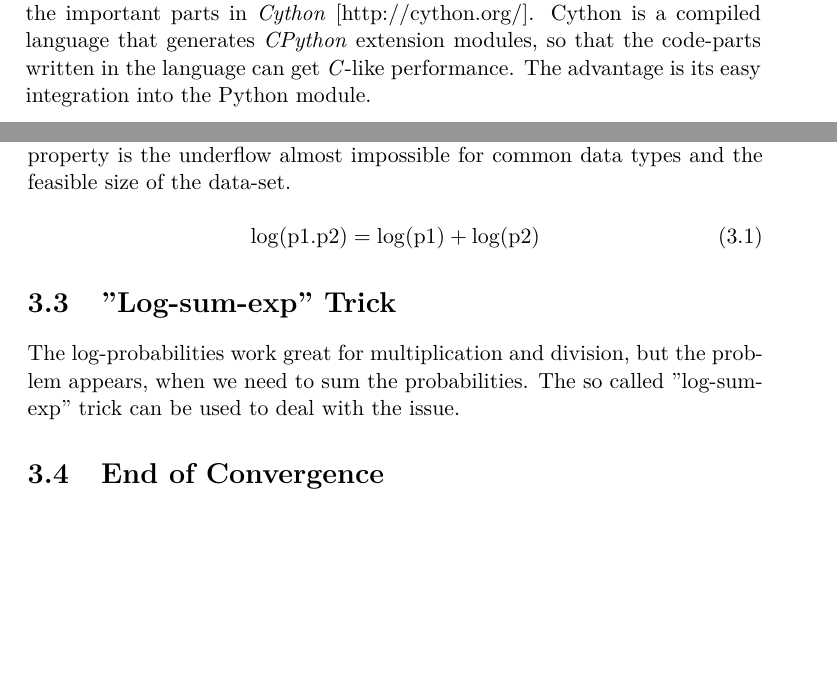
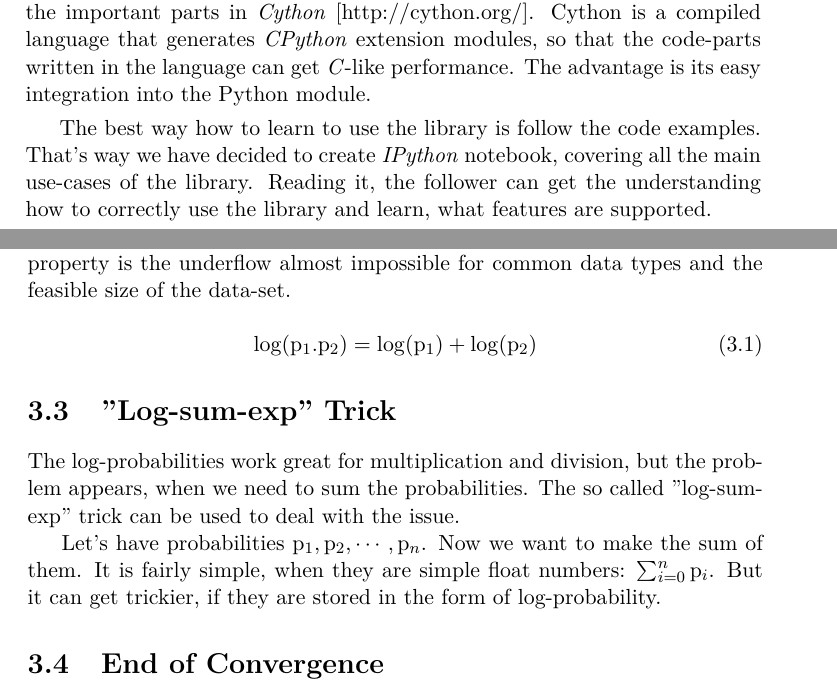
Before and after one commit to lopatovsky/DP, a LaTeX thesis (Thesis/DP_Lopatovsky_Lukas_2017.tex): two parts of pages 37 and 38 of 51, joined at a grey line, cut so that both start at the same text, the shorter picture padded with empty space. Compiled offline with pdfLaTeX; a missing bibliography style is replaced by a similar one.

Commit message:
Continue implementation chapter

```diff
--- a/Thesis/DP_Lopatovsky_Lukas_2017.tex
+++ b/Thesis/DP_Lopatovsky_Lukas_2017.tex
@@ -825,6 +825,8 @@ The continuous-time hidden Markov model is computationally highly demanding. The
 
 To make the computational performance even higher, we have coded all the important parts in \textit{Cython} [http://cython.org/]. Cython is a compiled language that generates \textit{CPython} extension modules, so that the code-parts written in the language can get \textit{C}-like performance. The advantage is its easy integration into the Python module.
 
+The best way how to learn to use the library is follow the code examples. That's way we have decided to create \textit{IPython} notebook, covering all the main use-cases of the library. Reading it, the follower can get the understanding how to correctly use the library and learn, what features are supported.
+
 
 \section{Logarithm Probabilities}
 
@@ -835,12 +837,14 @@ The use of infinite data-type would be possible. However, it would make the algo
 More appropriate is to use log-probabilities instead \eqref{eq:logprob}. This will make the numbers grows linearly, thus their bite-length logarithmically. Under this property is the underflow almost impossible for common data types and the feasible size of the data-set.
 
 \begin{equation}\label{eq:logprob}
-\mathrm{log}(\mathrm{p1}.\mathrm{p2}) = \mathrm{log}(\mathrm{p1}) + \mathrm{log}(\mathrm{p2})
+\mathrm{log}(\mathrm{p}_1.\mathrm{p}_2) = \mathrm{log}(\mathrm{p}_1) + \mathrm{log}(\mathrm{p}_2)
 \end{equation}
 
 \section{"Log-sum-exp" Trick}
 
 The log-probabilities work great for multiplication and division, but the problem appears, when we need to sum the probabilities. The so called "log-sum-exp" trick can be used to deal with the issue.
+
+Let's have probabilities $ \mathrm{p}_1, \mathrm{p}_2, \cdots ,\mathrm{p}_n $. Now we want to make the sum of them. It is fairly simple, when they are simple float numbers: $\sum_{i=0}^n \mathrm{p}_i$. But it can get trickier, if they are stored in the form of log-probability.
 
 
 \section{End of Convergence}
```
